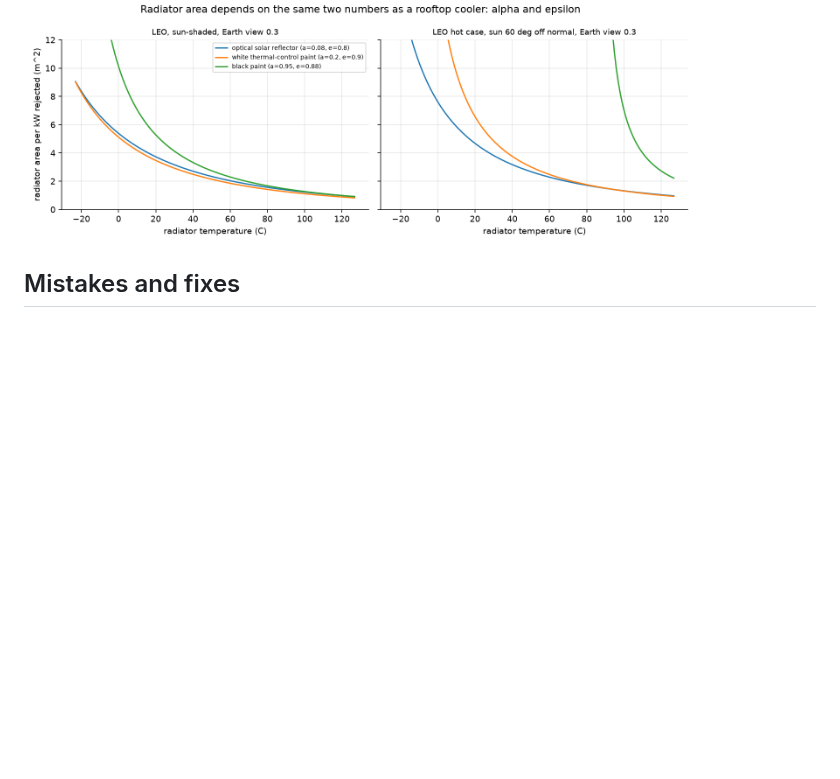
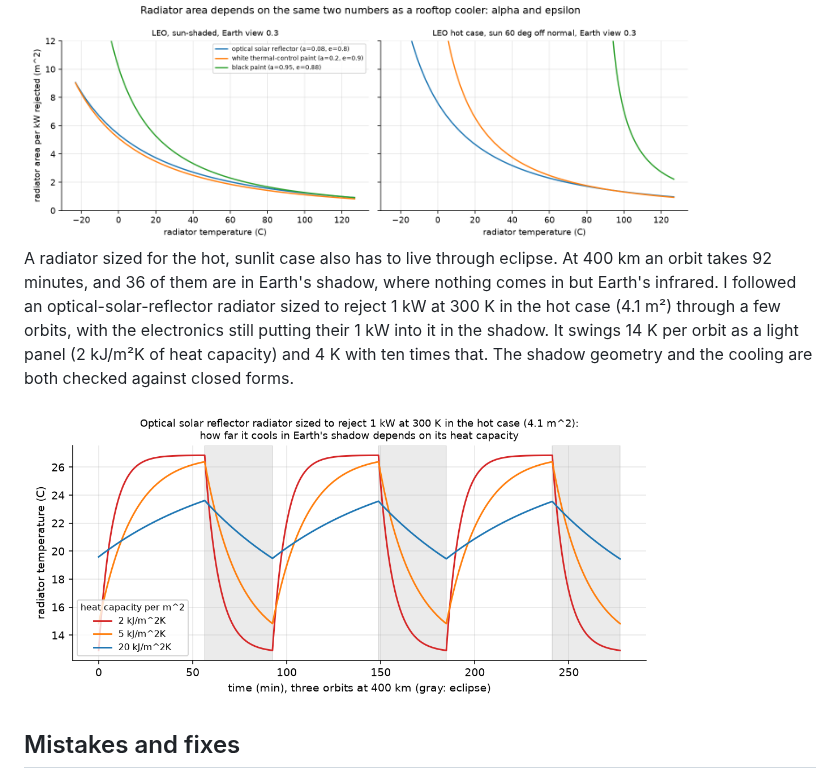
Before and after one commit to aneeshkaravadi/radiant-thermal, a Markdown page: README.md, the part around the change. GitHub-like rendering; pictures changed too: docs/figures/radiator_orbit.png (added); blank space fills up the shorter version.

```diff
--- a/README.md
+++ b/README.md
@@ -71,6 +71,10 @@ A spacecraft radiator is the same energy balance with no atmosphere and no air,
 
 <img src="docs/figures/radiator_area.png" width="85%">
 
+A radiator sized for the hot, sunlit case also has to live through eclipse. At 400 km an orbit takes 92 minutes, and 36 of them are in Earth's shadow, where nothing comes in but Earth's infrared. I followed an optical-solar-reflector radiator sized to reject 1 kW at 300 K in the hot case (4.1 m²) through a few orbits, with the electronics still putting their 1 kW into it in the shadow. It swings 14 K per orbit as a light panel (2 kJ/m²K of heat capacity) and 4 K with ten times that. The shadow geometry and the cooling are both checked against closed forms.
+
+<img src="docs/figures/radiator_orbit.png" width="80%">
+
 ## Mistakes and fixes
 
 - I first pulled the weather in local time while the ERCOT prices came timezone-aware, and around daylight saving those two don't line up hour for hour. Everything is in UTC now, and a test checks the two files match row for row.
```
Also changed, not shown: DERIVATIONS.md (+12 -0 lines), 4 other files.
